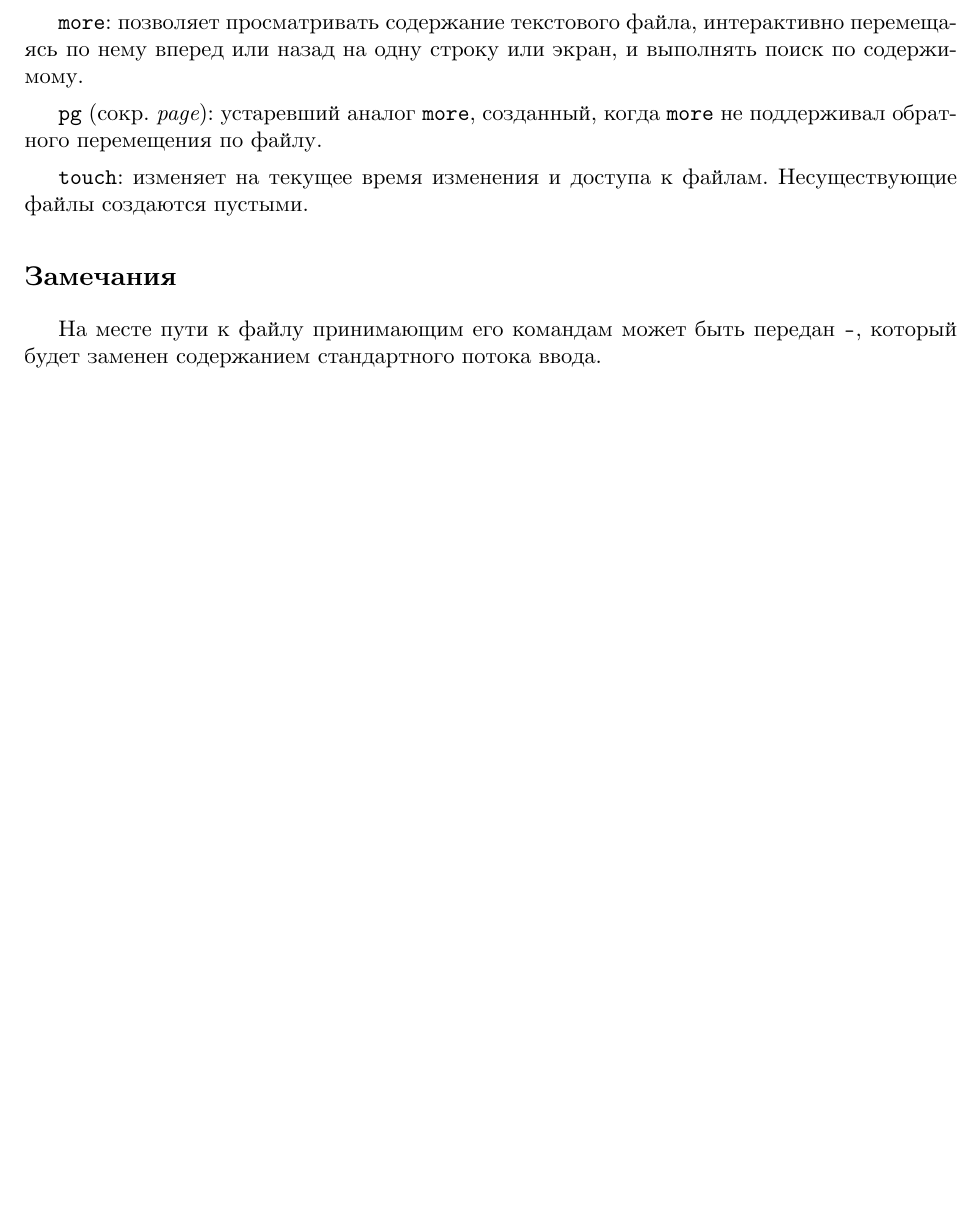
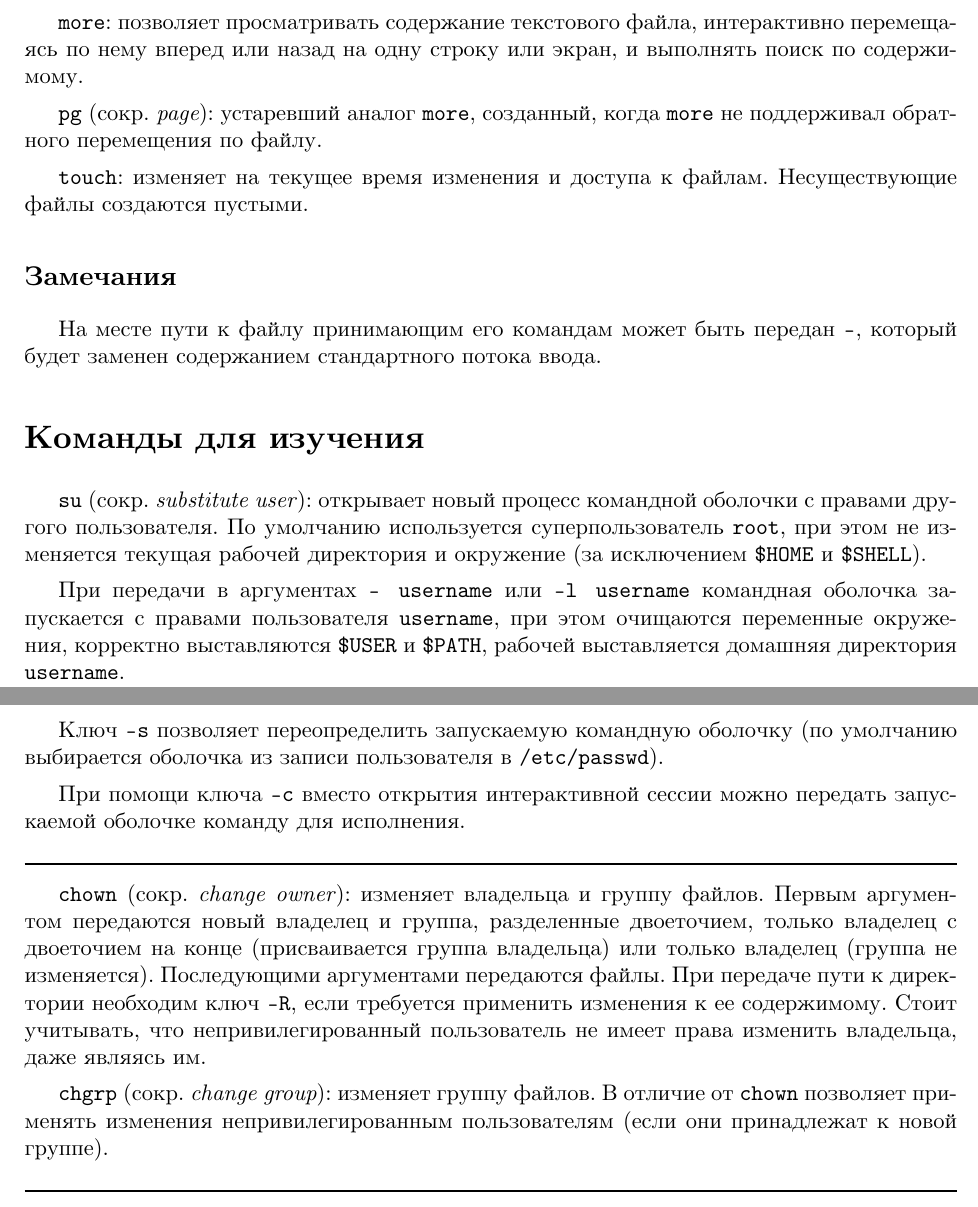
Before and after one commit to timlathy/itmo-second-year, a LaTeX document (System-Software/Lab1/report.tex): part of page 3 of 3 before the commit and two parts of pages 3 and 4 of 4 after it, the two joined at a grey line, cut so that both start at the same text, the shorter picture padded with empty space. Compiled offline with XeLaTeX.

Commit message:
[sys lab1] su, chown, chgrp

```diff
--- a/System-Software/Lab1/report.tex
+++ b/System-Software/Lab1/report.tex
@@ -91,4 +91,31 @@
 На месте пути к файлу принимающим его командам может быть передан \texttt{-}, который будет заменен
 содержанием стандартного потока ввода.
 
+\section*{Команды для изучения}
+
+\texttt{su} (сокр. \textit{substitute user}): открывает новый процесс командной оболочки с правами другого пользователя.
+По умолчанию используется суперпользователь \texttt{root}, при этом не изменяется текущая рабочей директория и
+окружение (за исключением \texttt{\$HOME} и \texttt{\$SHELL}).
+
+При передачи в аргументах \texttt{- username} или \texttt{-l username} командная оболочка запускается с правами
+пользователя \texttt{username}, при этом очищаются переменные окружения, корректно выставляются \texttt{\$USER} и \texttt{\$PATH},
+рабочей выставляется домашняя директория \texttt{username}.
+
+Ключ \texttt{-s} позволяет переопределить запускаемую командную оболочку
+(по умолчанию выбирается оболочка из записи пользователя в \texttt{/etc/passwd}).
+
+При помощи ключа \texttt{-c} вместо открытия интерактивной сессии можно передать запускаемой оболочке команду для исполнения.
+
+\noindent\rule{\textwidth}{1pt}
+
+\texttt{chown} (сокр. \textit{change owner}): изменяет владельца и группу файлов. Первым аргументом передаются новый владелец и группа,
+разделенные двоеточием, только владелец с двоеточием на конце (присваивается группа владельца) или только владелец (группа не изменяется).
+Последующими аргументами передаются файлы. При передаче пути к директории необходим ключ \texttt{-R}, если требуется применить изменения
+к ее содержимому. Стоит учитывать, что непривилегированный пользователь не имеет права изменить владельца, даже являясь им.
+
+\texttt{chgrp} (сокр. \textit{change group}): изменяет группу файлов. В отличие от \texttt{chown} позволяет применять изменения
+непривилегированным пользователям (если они принадлежат к новой группе).
+
+\noindent\rule{\textwidth}{1pt}
+
 \end{document}
```
